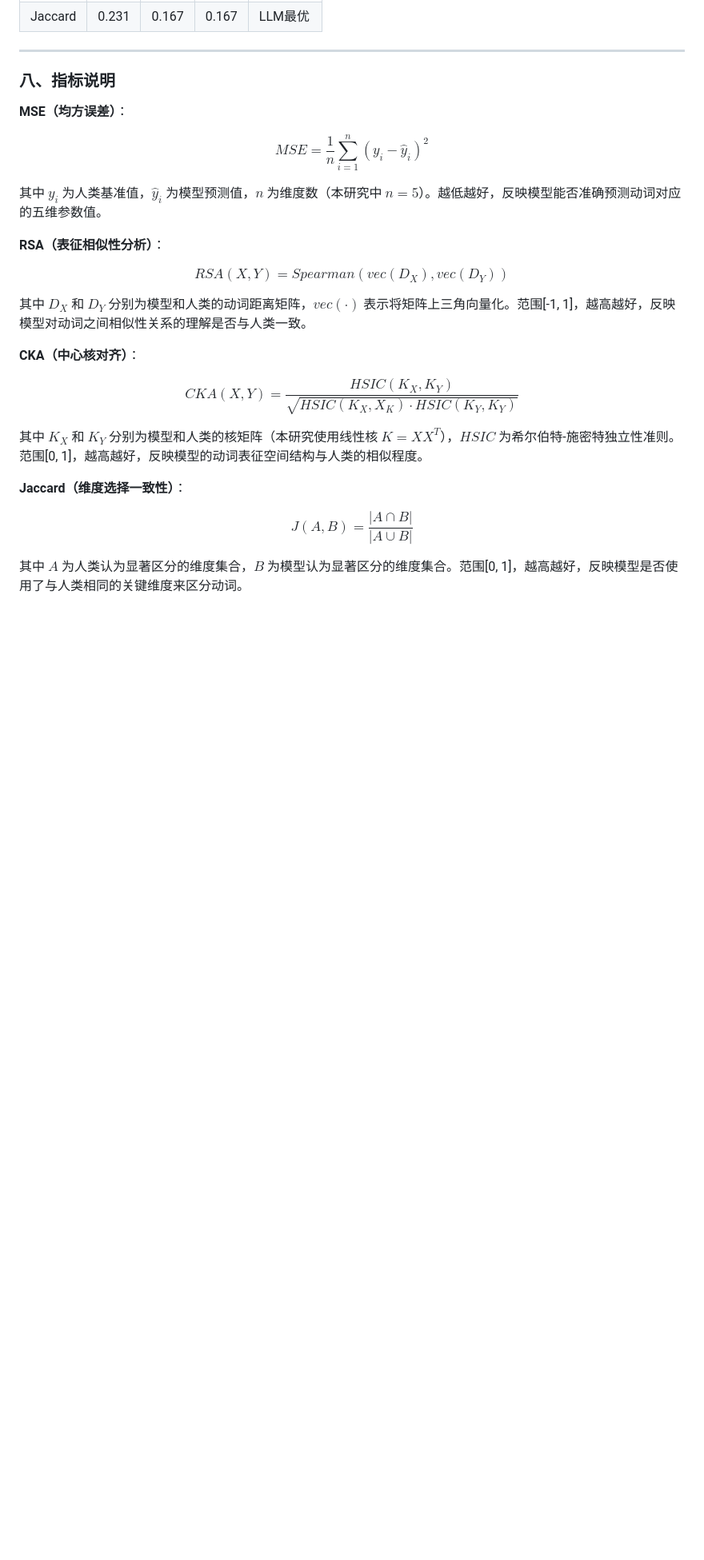
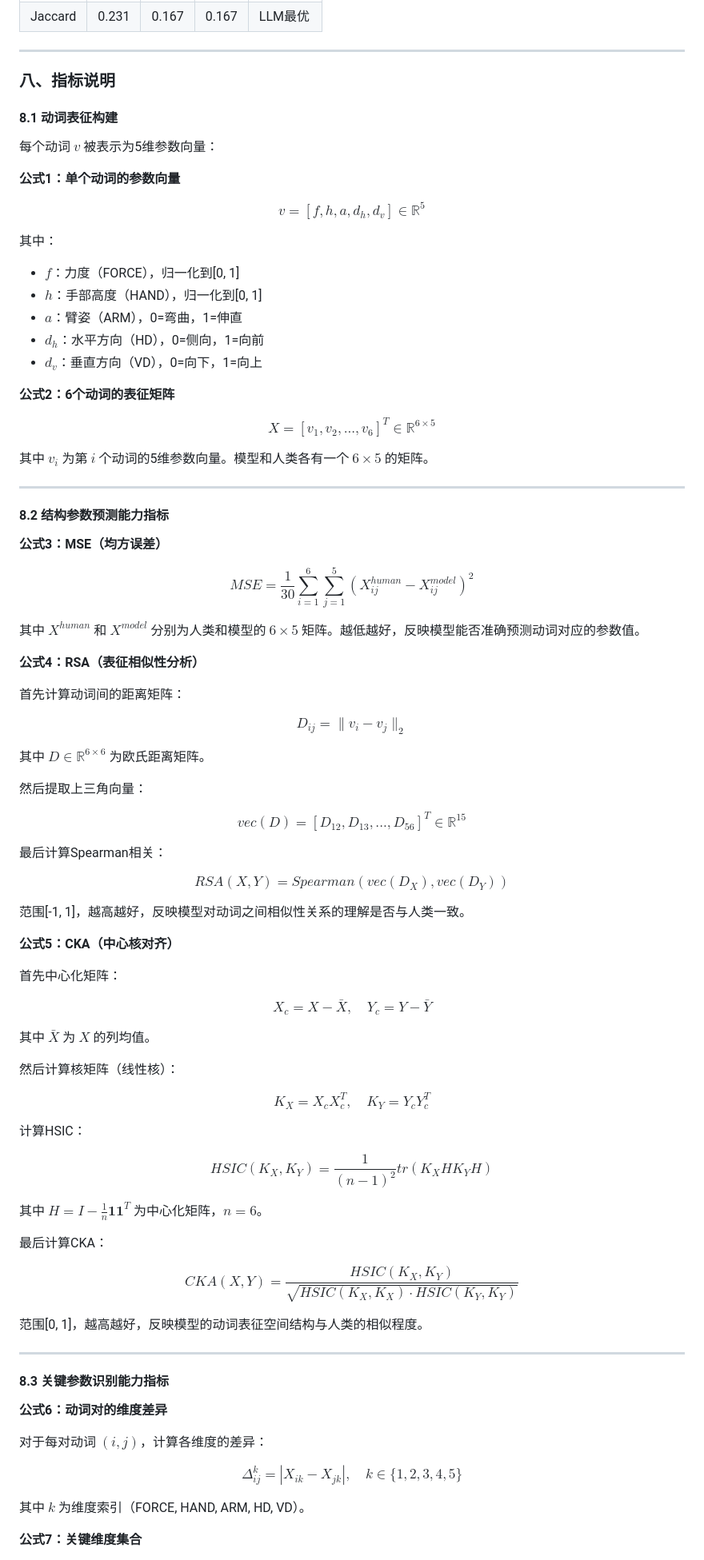
Before and after one commit to asileng/embodied-verb-cognition, a Markdown page: RESEARCH_SUMMARY.md, the part around one of its changes. Shown at 80% size. GitHub-like rendering; blank space fills up the shorter version.

Commit message:
docs: 完善指标说明，添加9个完整公式
- 公式1-2：动词表征构建（5维向量→6×5矩阵）
- 公式3-5：MSE、RSA、CKA计算
- 公式6-9：Jaccard计算（维度差异→关键维度→Jaccard→平均Jaccard）

```diff
--- a/RESEARCH_SUMMARY.md
+++ b/RESEARCH_SUMMARY.md
@@ -387,26 +387,90 @@ HD - 执行动作时手部的主要水平运动方向
 
 ### 八、指标说明
 
-**MSE（均方误差）**：
+#### 8.1 动词表征构建
 
-$$MSE = \frac{1}{n} \sum_{i=1}^{n} (y_i - \hat{y}_i)^2$$
+每个动词 $v$ 被表示为5维参数向量：
 
-其中 $y_i$ 为人类基准值，$\hat{y}_i$ 为模型预测值，$n$ 为维度数（本研究中 $n=5$）。越低越好，反映模型能否准确预测动词对应的五维参数值。
+**公式1：单个动词的参数向量**
 
-**RSA（表征相似性分析）**：
+$$v = [f, h, a, d_h, d_v] \in \mathbb{R}^5$$
+
+其中：
+- $f$：力度（FORCE），归一化到[0, 1]
+- $h$：手部高度（HAND），归一化到[0, 1]
+- $a$：臂姿（ARM），0=弯曲，1=伸直
+- $d_h$：水平方向（HD），0=侧向，1=向前
+- $d_v$：垂直方向（VD），0=向下，1=向上
+
+**公式2：6个动词的表征矩阵**
+
+$$X = [v_1, v_2, ..., v_6]^T \in \mathbb{R}^{6 \times 5}$$
+
+其中 $v_i$ 为第 $i$ 个动词的5维参数向量。模型和人类各有一个 $6 \times 5$ 的矩阵。
+
+---
+
+#### 8.2 结构参数预测能力指标
+
+**公式3：MSE（均方误差）**
+
+$$MSE = \frac{1}{30} \sum_{i=1}^{6} \sum_{j=1}^{5} (X_{ij}^{human} - X_{ij}^{model})^2$$
+
+其中 $X^{human}$ 和 $X^{model}$ 分别为人类和模型的 $6 \times 5$ 矩阵。越低越好，反映模型能否准确预测动词对应的参数值。
+
+**公式4：RSA（表征相似性分析）**
+
+首先计算动词间的距离矩阵：
+
+$$D_{ij} = \|v_i - v_j\|_2$$
+
+其中 $D \in \mathbb{R}^{6 \times 6}$ 为欧氏距离矩阵。
+
+然后提取上三角向量：
+
+$$vec(D) = [D_{12}, D_{13}, ..., D_{56}]^T \in \mathbb{R}^{15}$$
+
+最后计算Spearman相关：
 
 $$RSA(X, Y) = Spearman(vec(D_X), vec(D_Y))$$
 
-其中 $D_X$ 和 $D_Y$ 分别为模型和人类的动词距离矩阵，$vec(\cdot)$ 表示将矩阵上三角向量化。范围[-1, 1]，越高越好，反映模型对动词之间相似性关系的理解是否与人类一致。
+范围[-1, 1]，越高越好，反映模型对动词之间相似性关系的理解是否与人类一致。
 
-**CKA（中心核对齐）**：
+**公式5：CKA（中心核对齐）**
 
-$$CKA(X, Y) = \frac{HSIC(K_X, K_Y)}{\sqrt{HSIC(K_X, X_K) \cdot HSIC(K_Y, K_Y)}}$$
+首先中心化矩阵：
 
-其中 $K_X$ 和 $K_Y$ 分别为模型和人类的核矩阵（本研究使用线性核 $K = X X^T$），$HSIC$ 为希尔伯特-施密特独立性准则。范围[0, 1]，越高越好，反映模型的动词表征空间结构与人类的相似程度。
+$$X_c = X - \bar{X}, \quad Y_c = Y - \bar{Y}$$
 
-**Jaccard（维度选择一致性）**：
+其中 $\bar{X}$ 为 $X$ 的列均值。
 
-$$J(A, B) = \frac{|A \cap B|}{|A \cup B|}$$
+然后计算核矩阵（线性核）：
 
-其中 $A$ 为人类认为显著区分的维度集合，$B$ 为模型认为显著区分的维度集合。范围[0, 1]，越高越好，反映模型是否使用了与人类相同的关键维度来区分动词。
+$$K_X = X_c X_c^T, \quad K_Y = Y_c Y_c^T$$
+
+计算HSIC：
+
+$$HSIC(K_X, K_Y) = \frac{1}{(n-1)^2} tr(K_X H K_Y H)$$
+
+其中 $H = I - \frac{1}{n}\mathbf{1}\mathbf{1}^T$ 为中心化矩阵，$n=6$。
+
+最后计算CKA：
+
+$$CKA(X, Y) = \frac{HSIC(K_X, K_Y)}{\sqrt{HSIC(K_X, K_X) \cdot HSIC(K_Y, K_Y)}}$$
+
+范围[0, 1]，越高越好，反映模型的动词表征空间结构与人类的相似程度。
+
+---
+
+#### 8.3 关键参数识别能力指标
+
+**公式6：动词对的维度差异**
+
+对于每对动词 $(i, j)$，计算各维度的差异：
+
+$$\Delta_{ij}^k = |X_{ik} - X_{jk}|, \quad k \in \{1, 2, 3, 4, 5\}$$
+
+其中 $k$ 为维度索引（FORCE, HAND, ARM, HD, VD）。
+
+**公式7：关键维度集合**
+
```
Also changed, not shown: other parts of RESEARCH_SUMMARY.md (+19 -0 lines).
